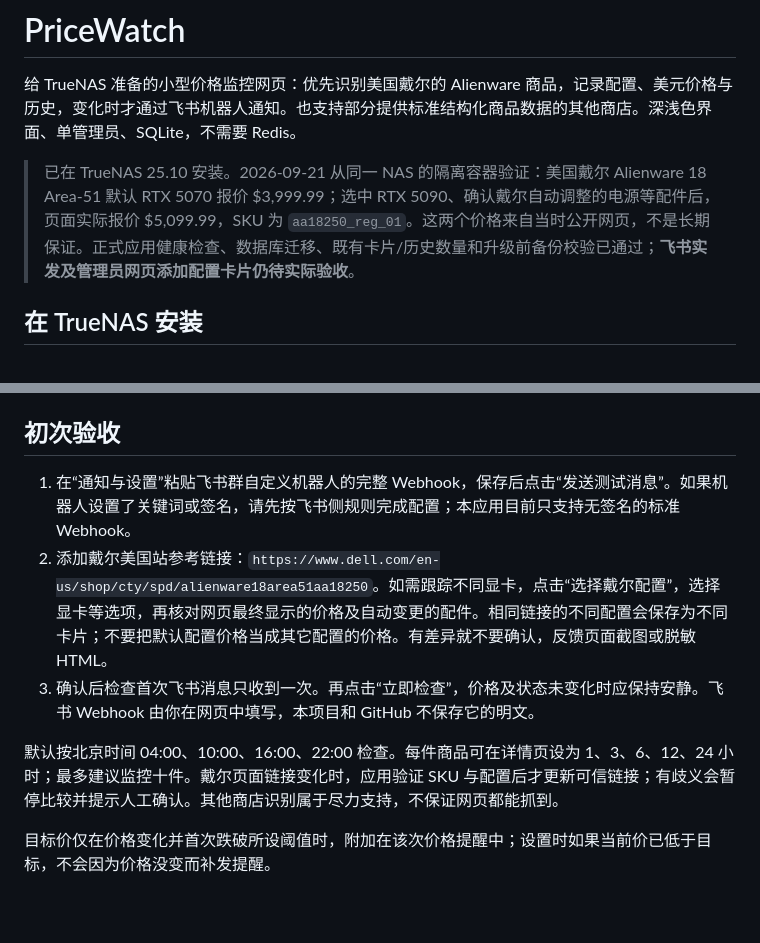
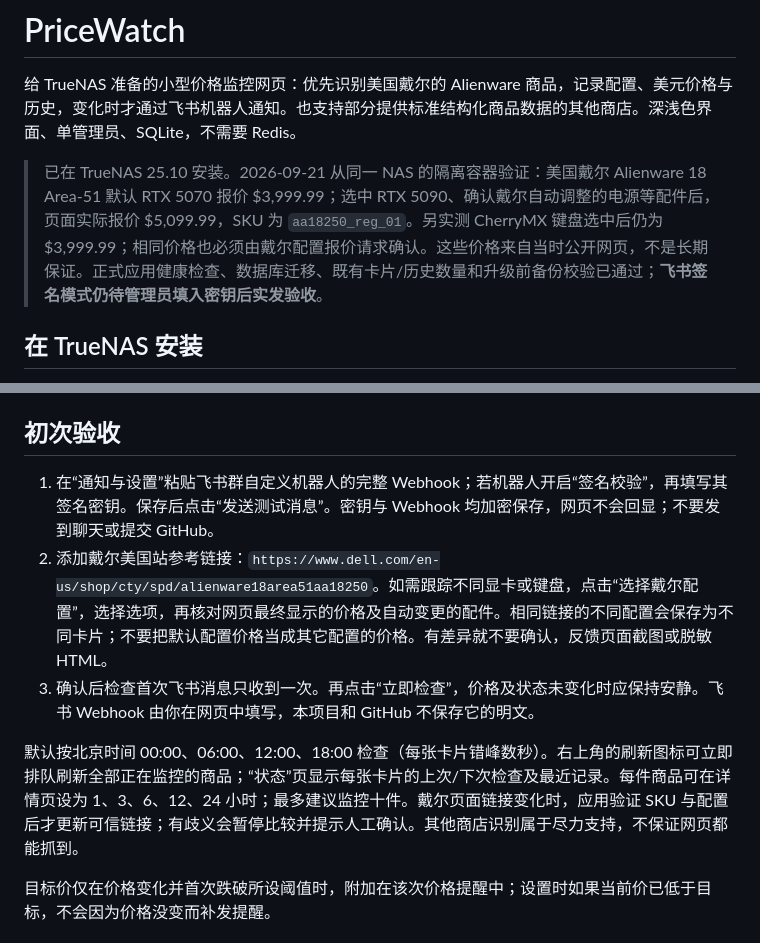
Before and after one commit to shudaizi520/pricewatch, a Markdown page: README.md, 2 parts joined by grey strips. GitHub-like rendering; blank space fills up the shorter version.

Commit message:
Document keyboard quotes, signed Feishu and Beijing refresh schedule

```diff
--- a/README.md
+++ b/README.md
@@ -2,7 +2,7 @@
 
 给 TrueNAS 准备的小型价格监控网页：优先识别美国戴尔的 Alienware 商品，记录配置、美元价格与历史，变化时才通过飞书机器人通知。也支持部分提供标准结构化商品数据的其他商店。深浅色界面、单管理员、SQLite，不需要 Redis。
 
-> 已在 TrueNAS 25.10 安装。2026-09-21 从同一 NAS 的隔离容器验证：美国戴尔 Alienware 18 Area-51 默认 RTX 5070 报价 $3,999.99；选中 RTX 5090、确认戴尔自动调整的电源等配件后，页面实际报价 $5,099.99，SKU 为 `aa18250_reg_01`。这两个价格来自当时公开网页，不是长期保证。正式应用健康检查、数据库迁移、既有卡片/历史数量和升级前备份校验已通过；**飞书实发及管理员网页添加配置卡片仍待实际验收**。
+> 已在 TrueNAS 25.10 安装。2026-09-21 从同一 NAS 的隔离容器验证：美国戴尔 Alienware 18 Area-51 默认 RTX 5070 报价 $3,999.99；选中 RTX 5090、确认戴尔自动调整的电源等配件后，页面实际报价 $5,099.99，SKU 为 `aa18250_reg_01`。另实测 CherryMX 键盘选中后仍为 $3,999.99；相同价格也必须由戴尔配置报价请求确认。这些价格来自当时公开网页，不是长期保证。正式应用健康检查、数据库迁移、既有卡片/历史数量和升级前备份校验已通过；**飞书签名模式仍待管理员填入密钥后实发验收**。
 
 ## 在 TrueNAS 安装
 
@@ -18,11 +18,11 @@ Compose 默认本地构建 `pricewatch:local`。将来有经过验收的 GHCR
 
 ## 初次验收
 
-1. 在“通知与设置”粘贴飞书群自定义机器人的完整 Webhook，保存后点击“发送测试消息”。如果机器人设置了关键词或签名，请先按飞书侧规则完成配置；本应用目前只支持无签名的标准 Webhook。
-2. 添加戴尔美国站参考链接：`https://www.dell.com/en-us/shop/cty/spd/alienware18area51aa18250`。如需跟踪不同显卡，点击“选择戴尔配置”，选择显卡等选项，再核对网页最终显示的价格及自动变更的配件。相同链接的不同配置会保存为不同卡片；不要把默认配置价格当成其它配置的价格。有差异就不要确认，反馈页面截图或脱敏 HTML。
+1. 在“通知与设置”粘贴飞书群自定义机器人的完整 Webhook；若机器人开启“签名校验”，再填写其签名密钥。保存后点击“发送测试消息”。密钥与 Webhook 均加密保存，网页不会回显；不要发到聊天或提交 GitHub。
+2. 添加戴尔美国站参考链接：`https://www.dell.com/en-us/shop/cty/spd/alienware18area51aa18250`。如需跟踪不同显卡或键盘，点击“选择戴尔配置”，选择选项，再核对网页最终显示的价格及自动变更的配件。相同链接的不同配置会保存为不同卡片；不要把默认配置价格当成其它配置的价格。有差异就不要确认，反馈页面截图或脱敏 HTML。
 3. 确认后检查首次飞书消息只收到一次。再点击“立即检查”，价格及状态未变化时应保持安静。飞书 Webhook 由你在网页中填写，本项目和 GitHub 不保存它的明文。
 
-默认按北京时间 04:00、10:00、16:00、22:00 检查。每件商品可在详情页设为 1、3、6、12、24 小时；最多建议监控十件。戴尔页面链接变化时，应用验证 SKU 与配置后才更新可信链接；有歧义会暂停比较并提示人工确认。其他商店识别属于尽力支持，不保证网页都能抓到。
+默认按北京时间 00:00、06:00、12:00、18:00 检查（每张卡片错峰数秒）。右上角的刷新图标可立即排队刷新全部正在监控的商品；“状态”页显示每张卡片的上次/下次检查及最近记录。每件商品可在详情页设为 1、3、6、12、24 小时；最多建议监控十件。戴尔页面链接变化时，应用验证 SKU 与配置后才更新可信链接；有歧义会暂停比较并提示人工确认。其他商店识别属于尽力支持，不保证网页都能抓到。
 
 目标价仅在价格变化并首次跌破所设阈值时，附加在该次价格提醒中；设置时如果当前价已低于目标，不会因为价格没变而补发提醒。
 
```
